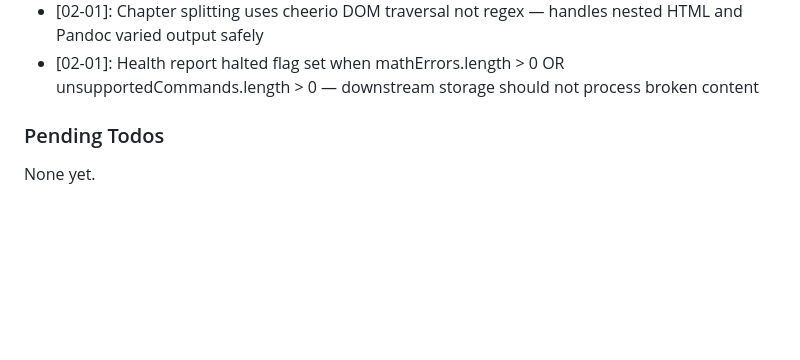
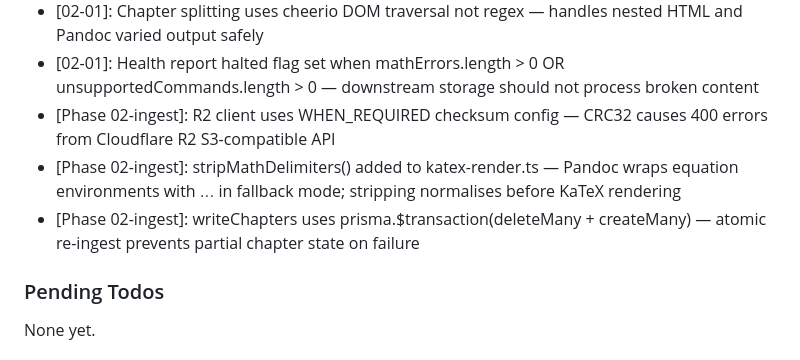
Before and after one commit to rohsuan/scienceone, a Markdown page: .planning/STATE.md, the part around one of its changes. GitHub-like rendering; blank space fills up the shorter version.

```diff
--- a/.planning/STATE.md
+++ b/.planning/STATE.md
@@ -64,6 +64,9 @@ Recent decisions affecting current work:
 - [02-01]: KaTeX throwOnError:true with manual catch — errors collected in caller-owned errors[] array, pipeline renders [MATH ERROR] placeholder and continues
 - [02-01]: Chapter splitting uses cheerio DOM traversal not regex — handles nested HTML and Pandoc varied output safely
 - [02-01]: Health report halted flag set when mathErrors.length > 0 OR unsupportedCommands.length > 0 — downstream storage should not process broken content
+- [Phase 02-ingest]: R2 client uses WHEN_REQUIRED checksum config — CRC32 causes 400 errors from Cloudflare R2 S3-compatible API
+- [Phase 02-ingest]: stripMathDelimiters() added to katex-render.ts — Pandoc wraps equation environments with $...$ in fallback mode; stripping normalises before KaTeX rendering
+- [Phase 02-ingest]: writeChapters uses prisma.$transaction(deleteMany + createMany) — atomic re-ingest prevents partial chapter state on failure
 
 ### Pending Todos
 
```
Also changed, not shown: other parts of .planning/STATE.md (+8 -8 lines), 1 other file.
